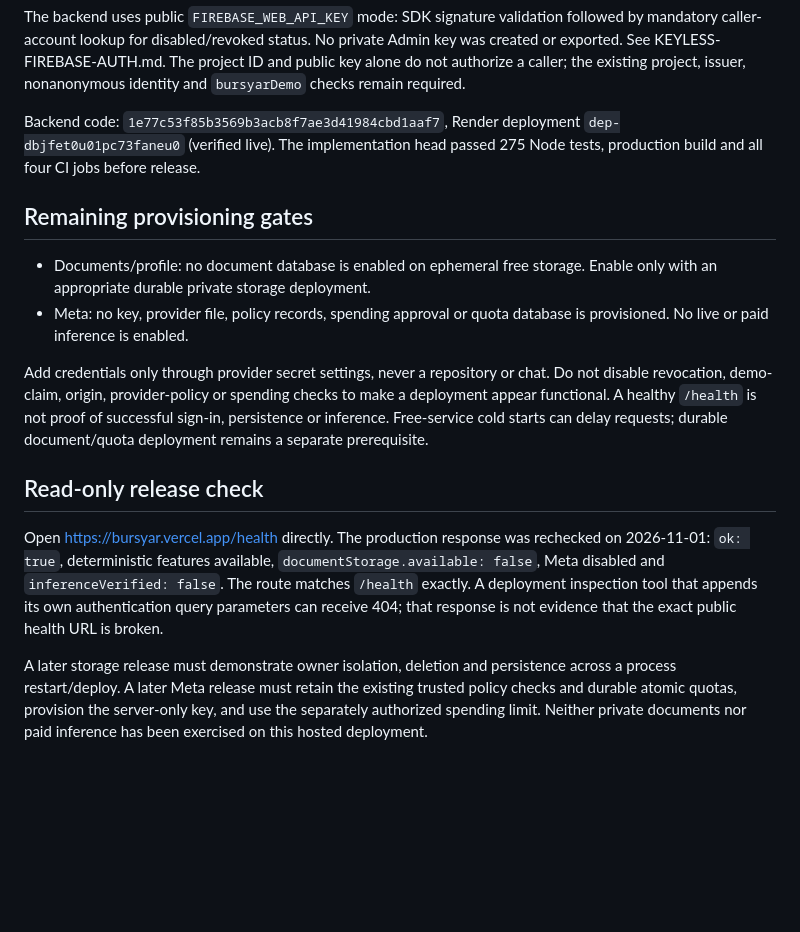
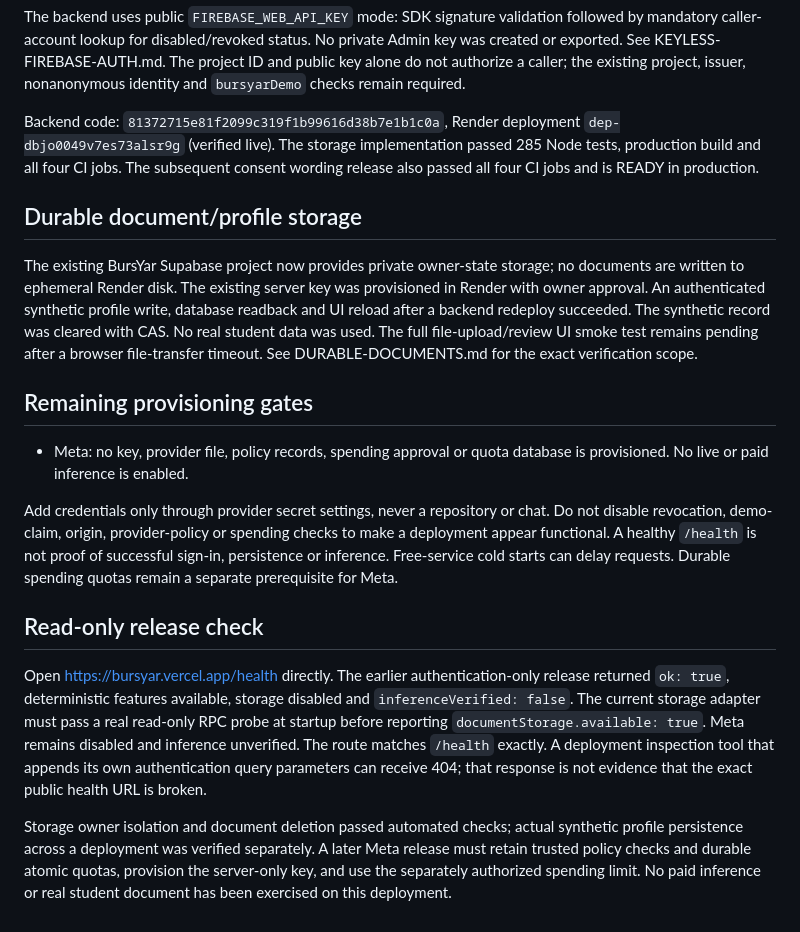
Before and after one commit to AfghanistanianHub/BursYar, a Markdown page: docs/HOSTED-BACKEND.md, the part around the change. GitHub-like rendering; blank space fills up the shorter version.

```diff
--- a/docs/HOSTED-BACKEND.md
+++ b/docs/HOSTED-BACKEND.md
@@ -26,13 +26,22 @@ No private Admin key was created or exported. See KEYLESS-FIREBASE-AUTH.md.
 The project ID and public key alone do not authorize a caller; the existing
 project, issuer, nonanonymous identity and `bursyarDemo` checks remain required.
 
-Backend code: `1e77c53f85b3569b3acb8f7ae3d41984cbd1aaf7`, Render deployment
-`dep-dbjfet0u01pc73faneu0` (verified live). The implementation head passed
-275 Node tests, production build and all four CI jobs before release.
+Backend code: `81372715e81f2099c319f1b99616d38b7e1b1c0a`, Render deployment
+`dep-dbjo0049v7es73alsr9g` (verified live). The storage implementation passed
+285 Node tests, production build and all four CI jobs. The subsequent consent
+wording release also passed all four CI jobs and is READY in production.
+
+## Durable document/profile storage
+
+The existing BursYar Supabase project now provides private owner-state storage;
+no documents are written to ephemeral Render disk. The existing server key was
+provisioned in Render with owner approval. An authenticated synthetic profile
+write, database readback and UI reload after a backend redeploy succeeded. The
+synthetic record was cleared with CAS. No real student data was used. The full
+file-upload/review UI smoke test remains pending after a browser file-transfer
+timeout. See DURABLE-DOCUMENTS.md for the exact verification scope.
 
 ## Remaining provisioning gates
-- Documents/profile: no document database is enabled on ephemeral free storage.
-  Enable only with an appropriate durable private storage deployment.
 - Meta: no key, provider file, policy records, spending approval or quota database
   is provisioned. No live or paid inference is enabled.
 
@@ -40,20 +49,21 @@ Add credentials only through provider secret settings, never a repository or cha
 Do not disable revocation, demo-claim, origin, provider-policy or spending checks
 to make a deployment appear functional. A healthy `/health` is not proof of
 successful sign-in, persistence or inference. Free-service cold starts can delay
-requests; durable document/quota deployment remains a separate prerequisite.
+requests. Durable spending quotas remain a separate prerequisite for Meta.
 
 
 ## Read-only release check
 
-Open https://bursyar.vercel.app/health directly. The production response was
-rechecked on 2026-11-01: `ok: true`, deterministic features available,
-`documentStorage.available: false`, Meta disabled and `inferenceVerified: false`.
+Open https://bursyar.vercel.app/health directly. The earlier authentication-only release returned `ok: true`, deterministic
+features available, storage disabled and `inferenceVerified: false`. The current
+storage adapter must pass a real read-only RPC probe at startup before reporting
+`documentStorage.available: true`. Meta remains disabled and inference unverified.
 The route matches `/health` exactly. A deployment inspection tool that appends
 its own authentication query parameters can receive 404; that response is not
 evidence that the exact public health URL is broken.
 
-A later storage release must demonstrate owner isolation, deletion and persistence
-across a process restart/deploy. A later Meta release must retain the existing
-trusted policy checks and durable atomic quotas, provision the server-only key,
-and use the separately authorized spending limit. Neither private documents nor
-paid inference has been exercised on this hosted deployment.
+Storage owner isolation and document deletion passed automated checks; actual
+synthetic profile persistence across a deployment was verified separately. A
+later Meta release must retain trusted policy checks and durable atomic quotas,
+provision the server-only key, and use the separately authorized spending limit.
+No paid inference or real student document has been exercised on this deployment.
```
Also changed, not shown: docs/DURABLE-DOCUMENTS.md (+16 -6 lines).
